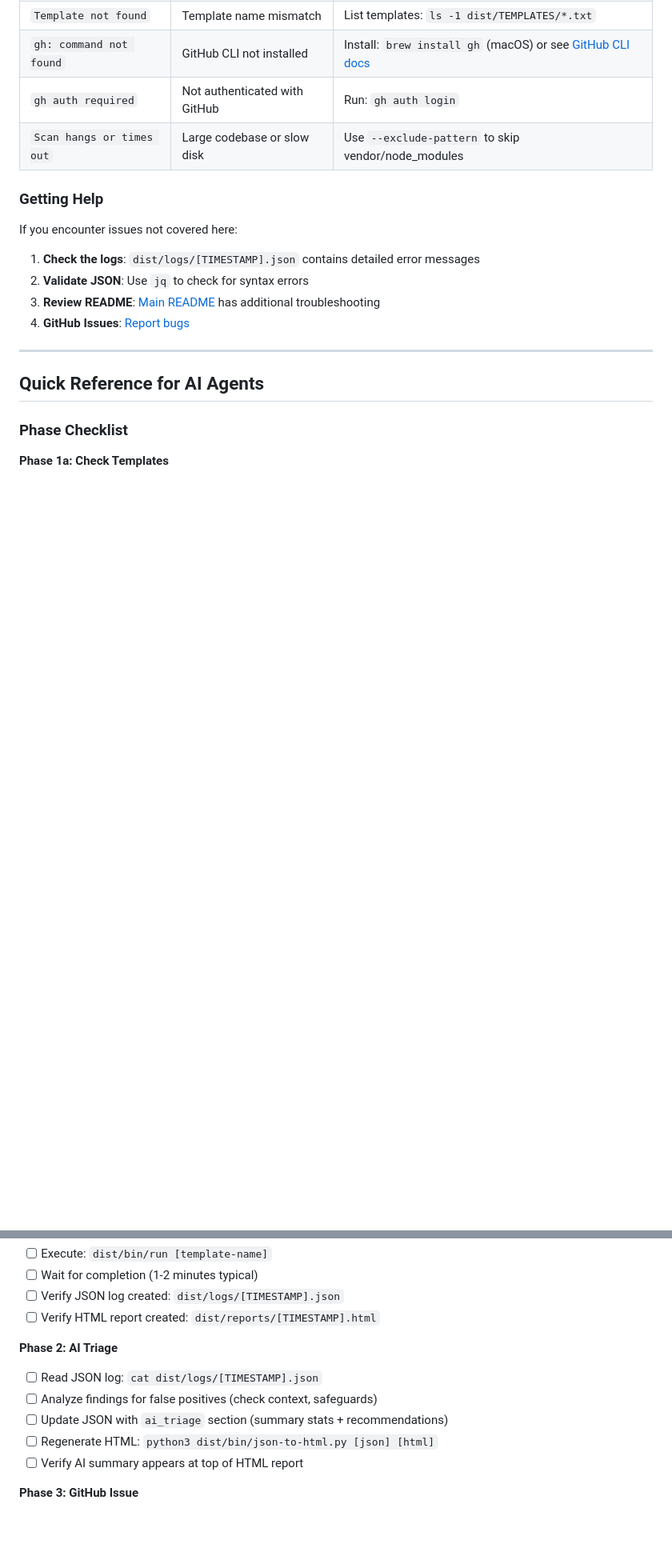
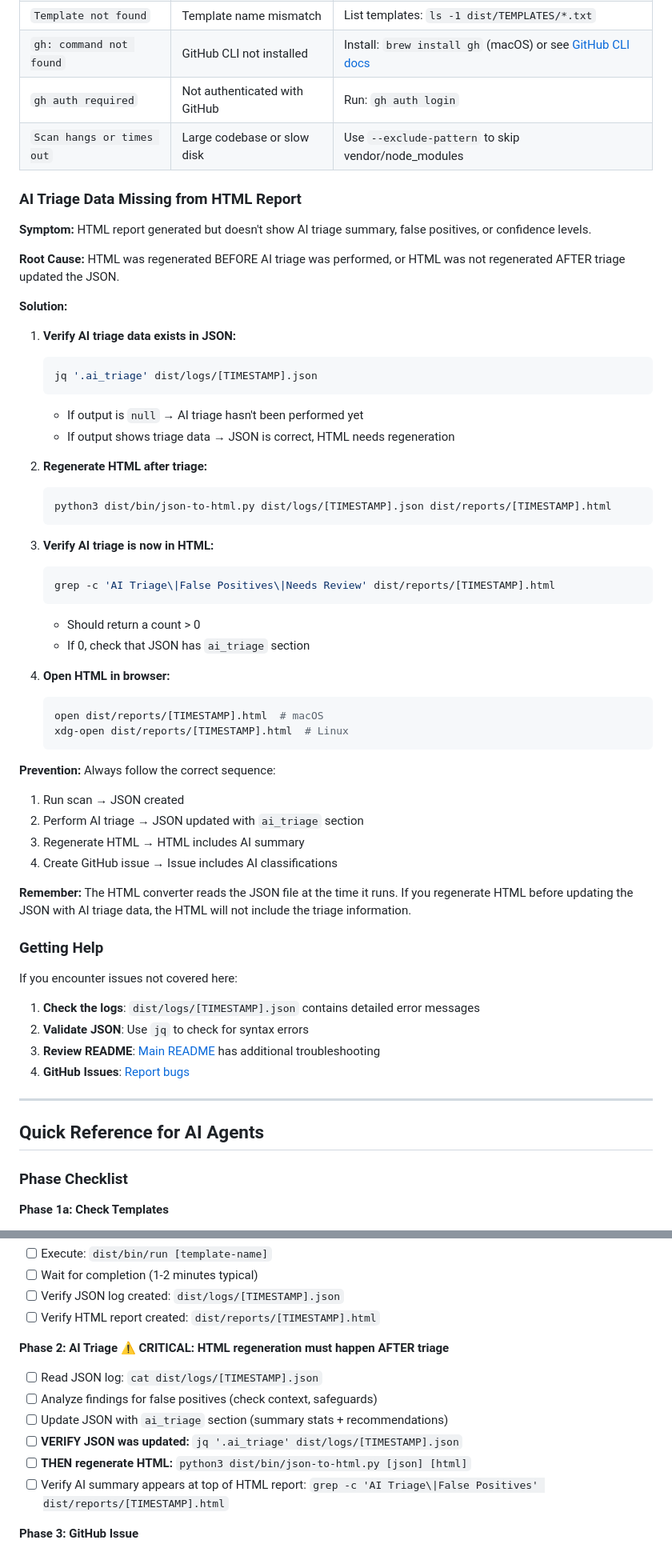
Before and after one commit to Hypercart-Dev-Tools/WP-Code-Check, a Markdown page: dist/TEMPLATES/_AI_INSTRUCTIONS.md, 2 parts joined by grey strips. Shown at 80% size. Rendered like a GitHub page; blank space fills up the shorter version.

Commit message:
Update AI instructions for sequencing

````diff
--- a/dist/TEMPLATES/_AI_INSTRUCTIONS.md
+++ b/dist/TEMPLATES/_AI_INSTRUCTIONS.md
@@ -666,6 +693,47 @@ python3 dist/bin/json-to-html.py "$latest_json" dist/reports/manual-report.html
 | `gh auth required` | Not authenticated with GitHub | Run: `gh auth login` |
 | `Scan hangs or times out` | Large codebase or slow disk | Use `--exclude-pattern` to skip vendor/node_modules |
 
+### AI Triage Data Missing from HTML Report
+
+**Symptom:** HTML report generated but doesn't show AI triage summary, false positives, or confidence levels.
+
+**Root Cause:** HTML was regenerated BEFORE AI triage was performed, or HTML was not regenerated AFTER triage updated the JSON.
+
+**Solution:**
+
+1. **Verify AI triage data exists in JSON:**
+   ```bash
+   jq '.ai_triage' dist/logs/[TIMESTAMP].json
+   ```
+   - If output is `null` → AI triage hasn't been performed yet
+   - If output shows triage data → JSON is correct, HTML needs regeneration
+
+2. **Regenerate HTML after triage:**
+   ```bash
+   python3 dist/bin/json-to-html.py dist/logs/[TIMESTAMP].json dist/reports/[TIMESTAMP].html
+   ```
+
+3. **Verify AI triage is now in HTML:**
+   ```bash
+   grep -c 'AI Triage\|False Positives\|Needs Review' dist/reports/[TIMESTAMP].html
+   ```
+   - Should return a count > 0
+   - If 0, check that JSON has `ai_triage` section
+
+4. **Open HTML in browser:**
+   ```bash
+   open dist/reports/[TIMESTAMP].html  # macOS
+   xdg-open dist/reports/[TIMESTAMP].html  # Linux
+   ```
+
+**Prevention:** Always follow the correct sequence:
+1. Run scan → JSON created
+2. Perform AI triage → JSON updated with `ai_triage` section
+3. Regenerate HTML → HTML includes AI summary
+4. Create GitHub issue → Issue includes AI classifications
+
+**Remember:** The HTML converter reads the JSON file at the time it runs. If you regenerate HTML before updating the JSON with AI triage data, the HTML will not include the triage information.
+
 ### Getting Help
 
 If you encounter issues not covered here:
@@ -700,12 +768,13 @@ If you encounter issues not covered here:
 - [ ] Verify JSON log created: `dist/logs/[TIMESTAMP].json`
 - [ ] Verify HTML report created: `dist/reports/[TIMESTAMP].html`
 
-**Phase 2: AI Triage**
+**Phase 2: AI Triage** ⚠️ **CRITICAL: HTML regeneration must happen AFTER triage**
 - [ ] Read JSON log: `cat dist/logs/[TIMESTAMP].json`
 - [ ] Analyze findings for false positives (check context, safeguards)
 - [ ] Update JSON with `ai_triage` section (summary stats + recommendations)
-- [ ] Regenerate HTML: `python3 dist/bin/json-to-html.py [json] [html]`
-- [ ] Verify AI summary appears at top of HTML report
+- [ ] **VERIFY JSON was updated:** `jq '.ai_triage' dist/logs/[TIMESTAMP].json`
+- [ ] **THEN regenerate HTML:** `python3 dist/bin/json-to-html.py [json] [html]`
+- [ ] Verify AI summary appears at top of HTML report: `grep -c 'AI Triage\|False Positives' dist/reports/[TIMESTAMP].html`
 
 **Phase 3: GitHub Issue**
 - [ ] Determine scan ID from JSON filename
````
Also changed, not shown: other parts of dist/TEMPLATES/_AI_INSTRUCTIONS.md (+30 -3 lines).
